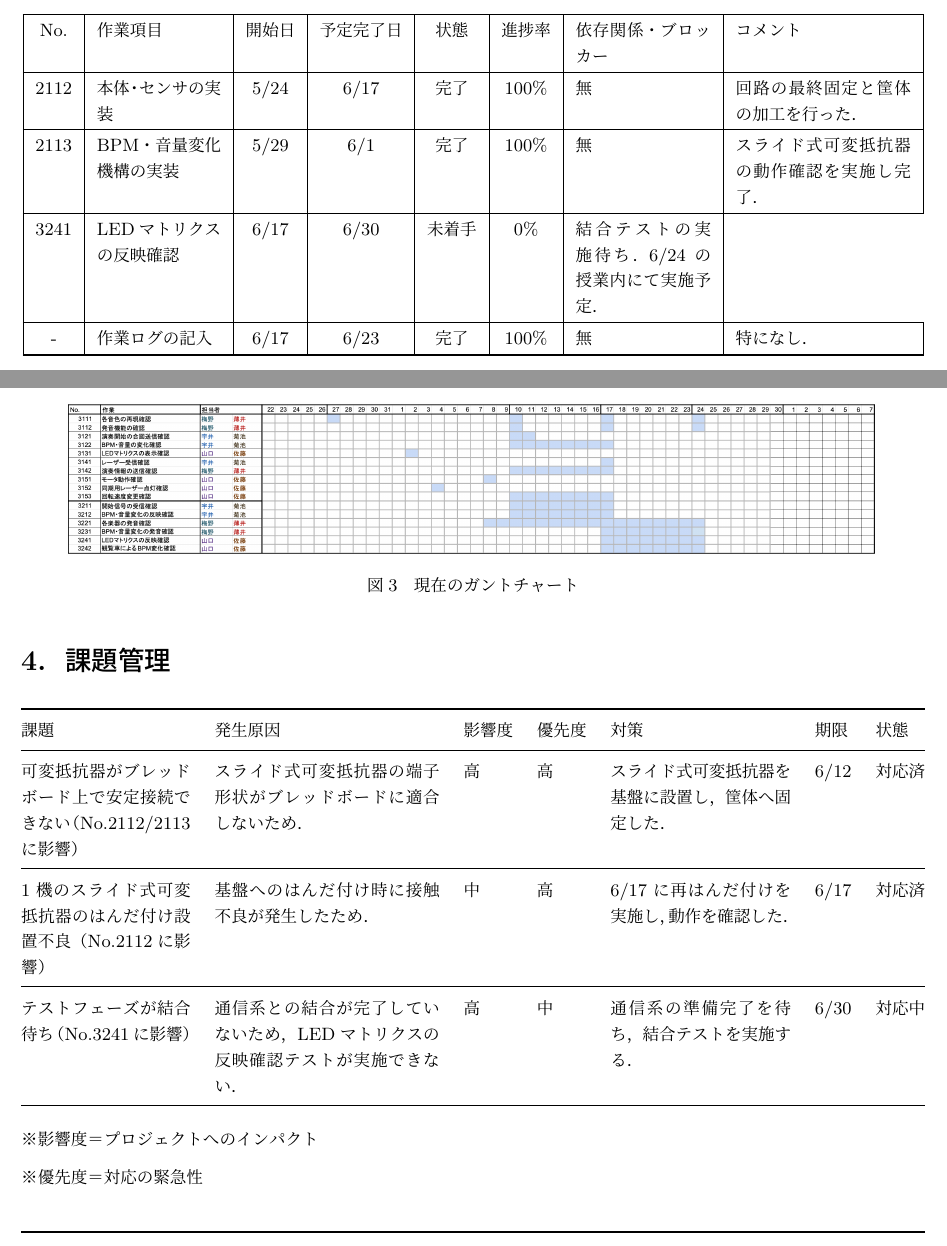
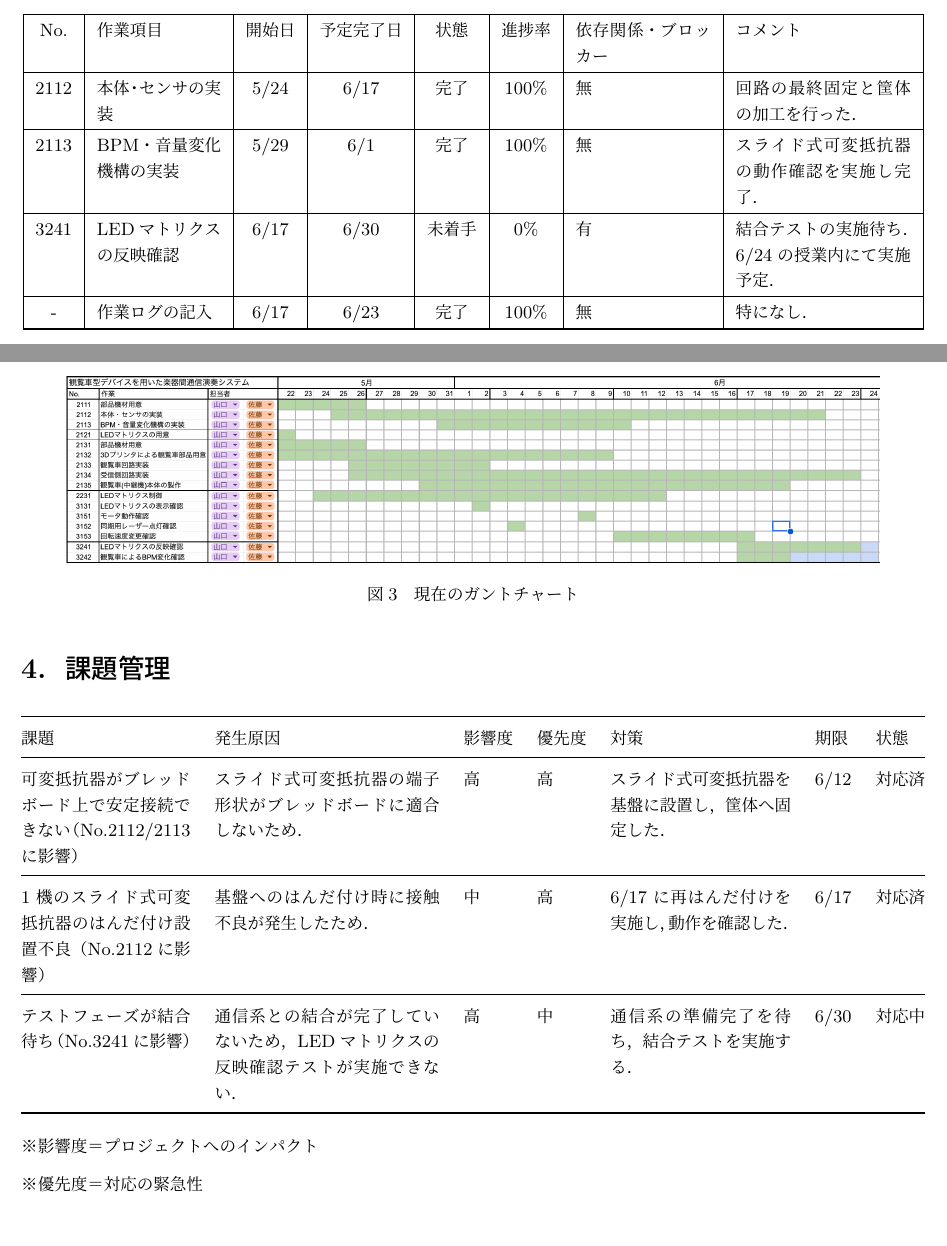
Before and after one commit to Sato907/3S_HCK1, a LaTeX document (HCK1_group/HCK1_group_mywork/worklog/worklog_9/25G1059_第九回事前課題作業ログ.tex): two parts of pages 1 and 3 of 7, joined at a grey line, cut so that both start at the same text. Compiled offline with upLaTeX and dvipdfmx.

Commit message:
現在のガントチャートをgant10に差し替え
Co-Authored-By: Claude Opus 4.6 <noreply@anthropic.com>

```diff
--- a/HCK1_group/HCK1_group_mywork/worklog/worklog_9/25G1059_第九回事前課題作業ログ.tex
+++ b/HCK1_group/HCK1_group_mywork/worklog/worklog_9/25G1059_第九回事前課題作業ログ.tex
@@ -133,6 +133,7 @@ LEDマトリクスの反映確認 &
 6/30 &
 未着手 &
 0\% &
+有 &
 結合テストの実施待ち．6/24の授業内にて実施予定．\\
 \hline
 
@@ -245,5 +246,5 @@ LEDマトリクスの反映確認 &
 
 \begin{figure}[htbp]
     \centering
-    \includegraphics[width=0.9\columnwidth]{gant9.png}
+    \includegraphics[width=0.9\columnwidth]{gant10.png}
     \caption{現在のガントチャート}
```
Also changed, not shown: HCK1_group/HCK1_group_mywork/worklog/worklog_9/25G1059_第九回事前課題作業ログ.pdf, HCK1_group/HCK1_group_mywork/worklog/worklog_9/gant10.png (added), HCK1_group/HCK1_group_mywork/worklog/worklog_9/25G1059_第九回事前課題作業ログ.tex (4 more changed lines), 3 other files.
